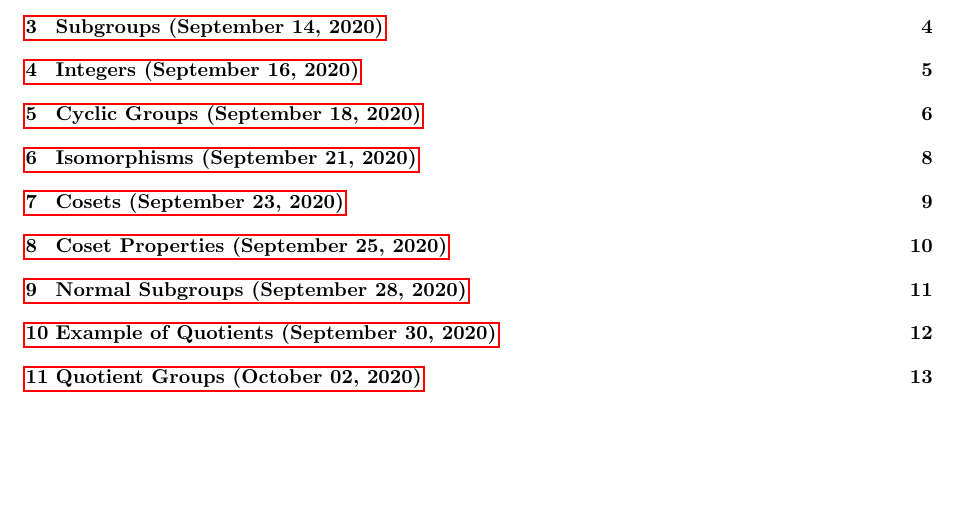
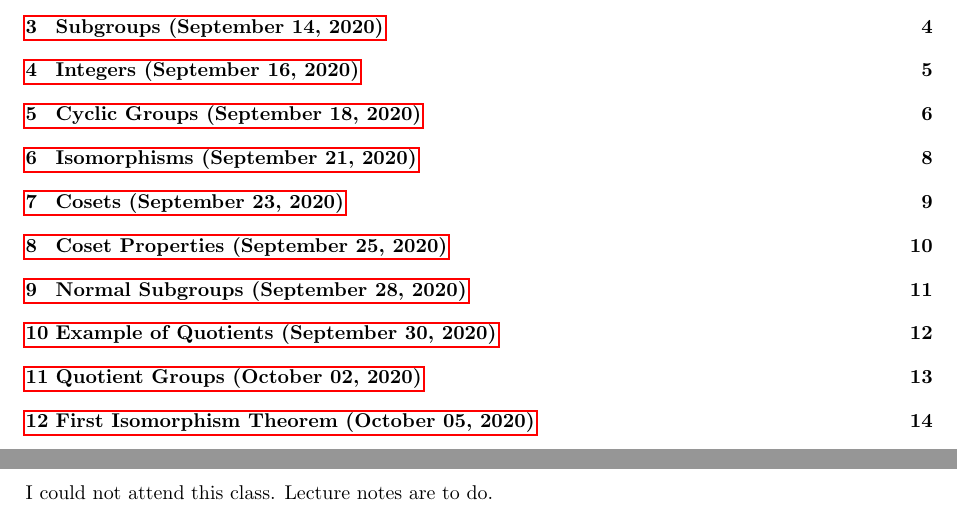
Before and after one commit to ZeusDM/MATHH333A, a LaTeX document (master.tex, which reads lec_12.tex): part of page 1 of 13 before the commit and two parts of pages 1 and 14 of 14 after it, the two joined at a grey line, cut so that both start at the same text, the shorter picture padded with empty space. The pictures show the PDF file master.pdf that the author committed with the source.

Commit message:
Adding Lecture 12

```diff
--- /dev/null
+++ b/lec_12.tex
@@ -0,0 +1,3 @@
+\lecture{12}{October 05, 2020}{First Isomorphism Theorem}
+
+I could not attend this class. Lecture notes are to do.
```
Also changed, not shown: master.tex (+1 -0 lines), master.pdf.
